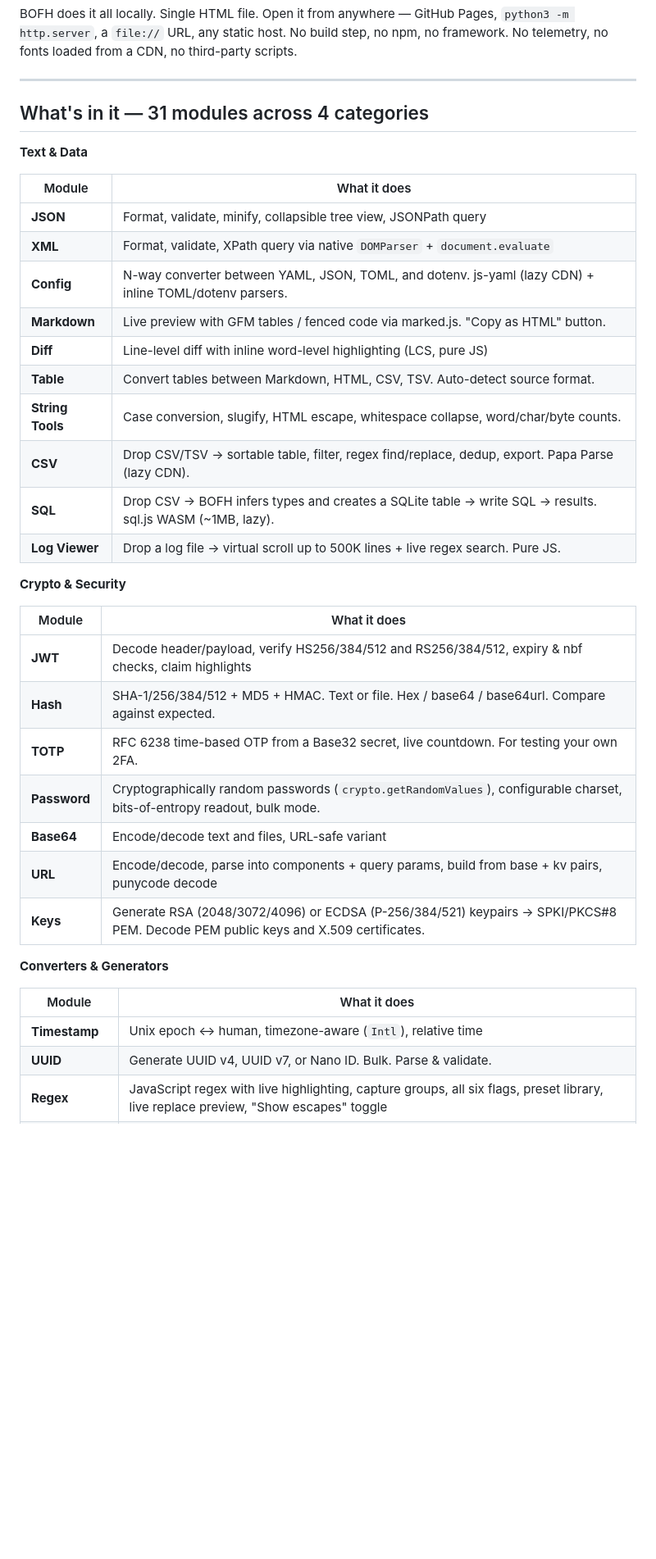
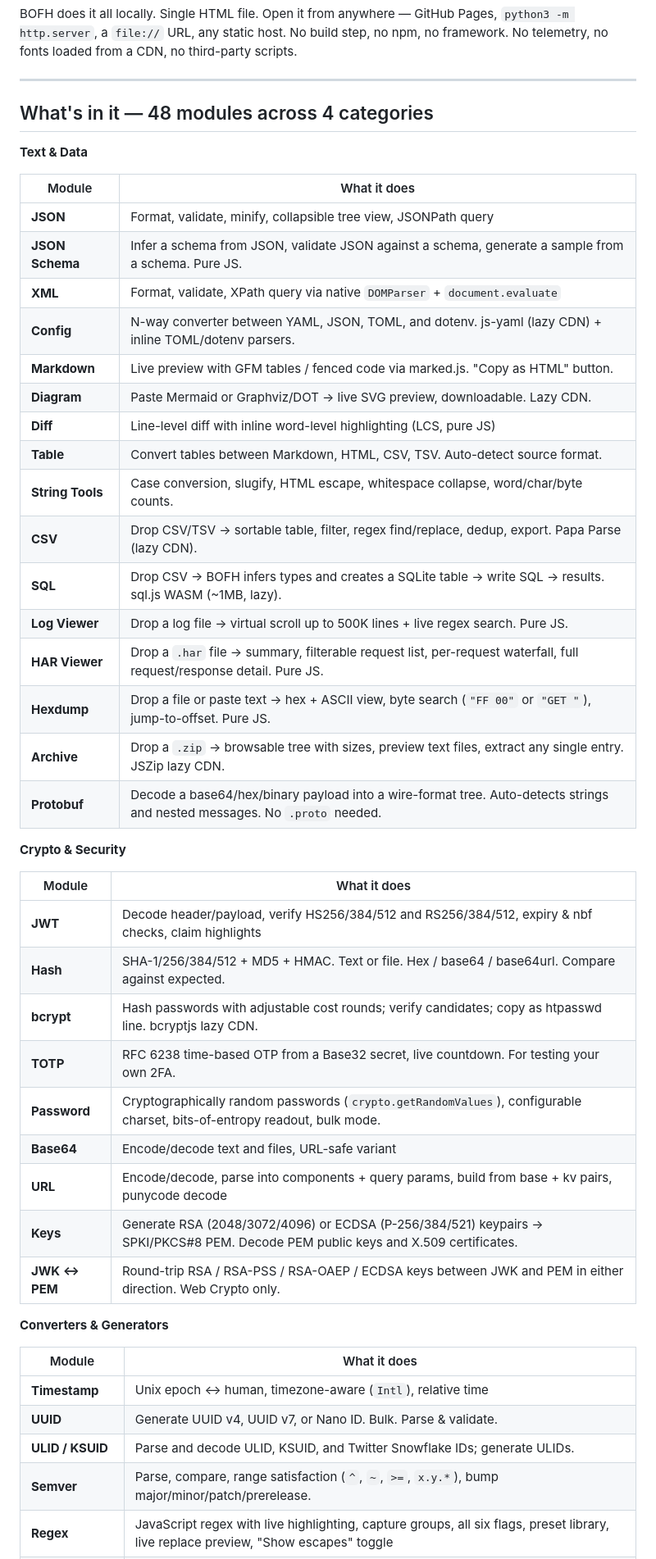
Before and after one commit to NakliTechie/BOFH, a Markdown page: README.md, the part around one of its changes. Shown at 82% size. GitHub-like rendering; blank space fills up the shorter version.

Commit message:
README: refresh module catalog (31 → 48)
Add new modules to the four category tables and update the headline count.

https://claude.ai/code/session_01WD9H1KPr71QMJJ51mSr2hv

```diff
--- a/README.md
+++ b/README.md
@@ -20,22 +20,28 @@ BOFH does it all locally. Single HTML file. Open it from anywhere — GitHub Pag
 
 ---
 
-## What's in it — 31 modules across 4 categories
+## What's in it — 48 modules across 4 categories
 
 **Text & Data**
 
 | Module | What it does |
 |---|---|
 | **JSON** | Format, validate, minify, collapsible tree view, JSONPath query |
+| **JSON Schema** | Infer a schema from JSON, validate JSON against a schema, generate a sample from a schema. Pure JS. |
 | **XML** | Format, validate, XPath query via native `DOMParser` + `document.evaluate` |
 | **Config** | N-way converter between YAML, JSON, TOML, and dotenv. js-yaml (lazy CDN) + inline TOML/dotenv parsers. |
 | **Markdown** | Live preview with GFM tables / fenced code via marked.js. "Copy as HTML" button. |
+| **Diagram** | Paste Mermaid or Graphviz/DOT → live SVG preview, downloadable. Lazy CDN. |
 | **Diff** | Line-level diff with inline word-level highlighting (LCS, pure JS) |
 | **Table** | Convert tables between Markdown, HTML, CSV, TSV. Auto-detect source format. |
 | **String Tools** | Case conversion, slugify, HTML escape, whitespace collapse, word/char/byte counts. |
 | **CSV** | Drop CSV/TSV → sortable table, filter, regex find/replace, dedup, export. Papa Parse (lazy CDN). |
 | **SQL** | Drop CSV → BOFH infers types and creates a SQLite table → write SQL → results. sql.js WASM (~1MB, lazy). |
 | **Log Viewer** | Drop a log file → virtual scroll up to 500K lines + live regex search. Pure JS. |
+| **HAR Viewer** | Drop a `.har` file → summary, filterable request list, per-request waterfall, full request/response detail. Pure JS. |
+| **Hexdump** | Drop a file or paste text → hex + ASCII view, byte search (`"FF 00"` or `"GET "`), jump-to-offset. Pure JS. |
+| **Archive** | Drop a `.zip` → browsable tree with sizes, preview text files, extract any single entry. JSZip lazy CDN. |
+| **Protobuf** | Decode a base64/hex/binary payload into a wire-format tree. Auto-detects strings and nested messages. No `.proto` needed. |
 
 **Crypto & Security**
 
@@ -43,11 +49,13 @@ BOFH does it all locally. Single HTML file. Open it from anywhere — GitHub Pag
 |---|---|
 | **JWT** | Decode header/payload, verify HS256/384/512 and RS256/384/512, expiry & nbf checks, claim highlights |
 | **Hash** | SHA-1/256/384/512 + MD5 + HMAC. Text or file. Hex / base64 / base64url. Compare against expected. |
+| **bcrypt** | Hash passwords with adjustable cost rounds; verify candidates; copy as htpasswd line. bcryptjs lazy CDN. |
 | **TOTP** | RFC 6238 time-based OTP from a Base32 secret, live countdown. For testing your own 2FA. |
 | **Password** | Cryptographically random passwords (`crypto.getRandomValues`), configurable charset, bits-of-entropy readout, bulk mode. |
 | **Base64** | Encode/decode text and files, URL-safe variant |
 | **URL** | Encode/decode, parse into components + query params, build from base + kv pairs, punycode decode |
 | **Keys** | Generate RSA (2048/3072/4096) or ECDSA (P-256/384/521) keypairs → SPKI/PKCS#8 PEM. Decode PEM public keys and X.509 certificates. |
+| **JWK ↔ PEM** | Round-trip RSA / RSA-PSS / RSA-OAEP / ECDSA keys between JWK and PEM in either direction. Web Crypto only. |
 
 **Converters & Generators**
 
@@ -55,6 +63,8 @@ BOFH does it all locally. Single HTML file. Open it from anywhere — GitHub Pag
 |---|---|
 | **Timestamp** | Unix epoch ↔ human, timezone-aware (`Intl`), relative time |
 | **UUID** | Generate UUID v4, UUID v7, or Nano ID. Bulk. Parse & validate. |
+| **ULID / KSUID** | Parse and decode ULID, KSUID, and Twitter Snowflake IDs; generate ULIDs. |
+| **Semver** | Parse, compare, range satisfaction (`^`, `~`, `>=`, `x.y.*`), bump major/minor/patch/prerelease. |
 | **Regex** | JavaScript regex with live highlighting, capture groups, all six flags, preset library, live replace preview, "Show escapes" toggle |
 | **Number Base** | Dec / hex / oct / bin converter. 8/16/32/64-bit widths, two's-complement signed view. BigInt under the hood. |
 | **chmod** | 3×3 checkbox grid → octal + symbolic. Presets for 0644, 0755, 0600, 0777. |
```
Also changed, not shown: other parts of README.md (+8 -1 lines).
